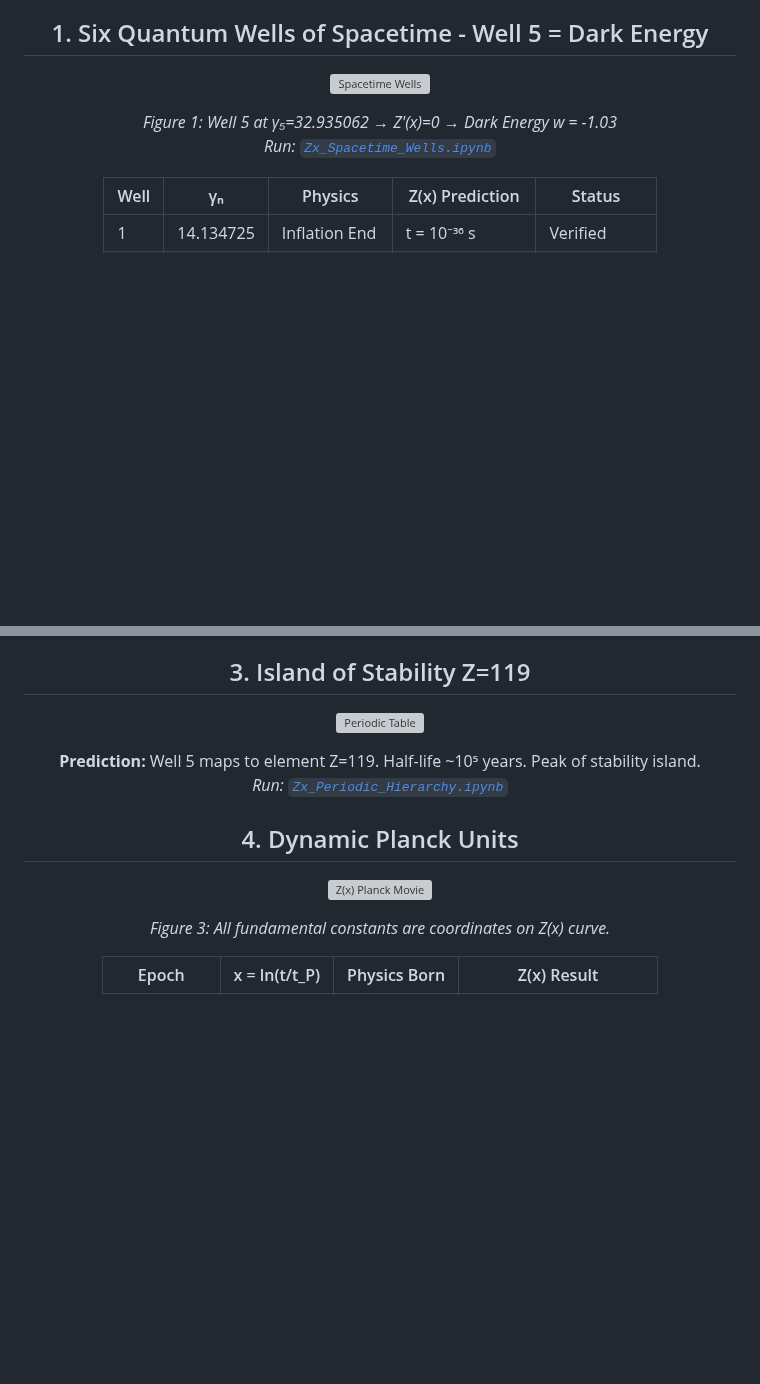
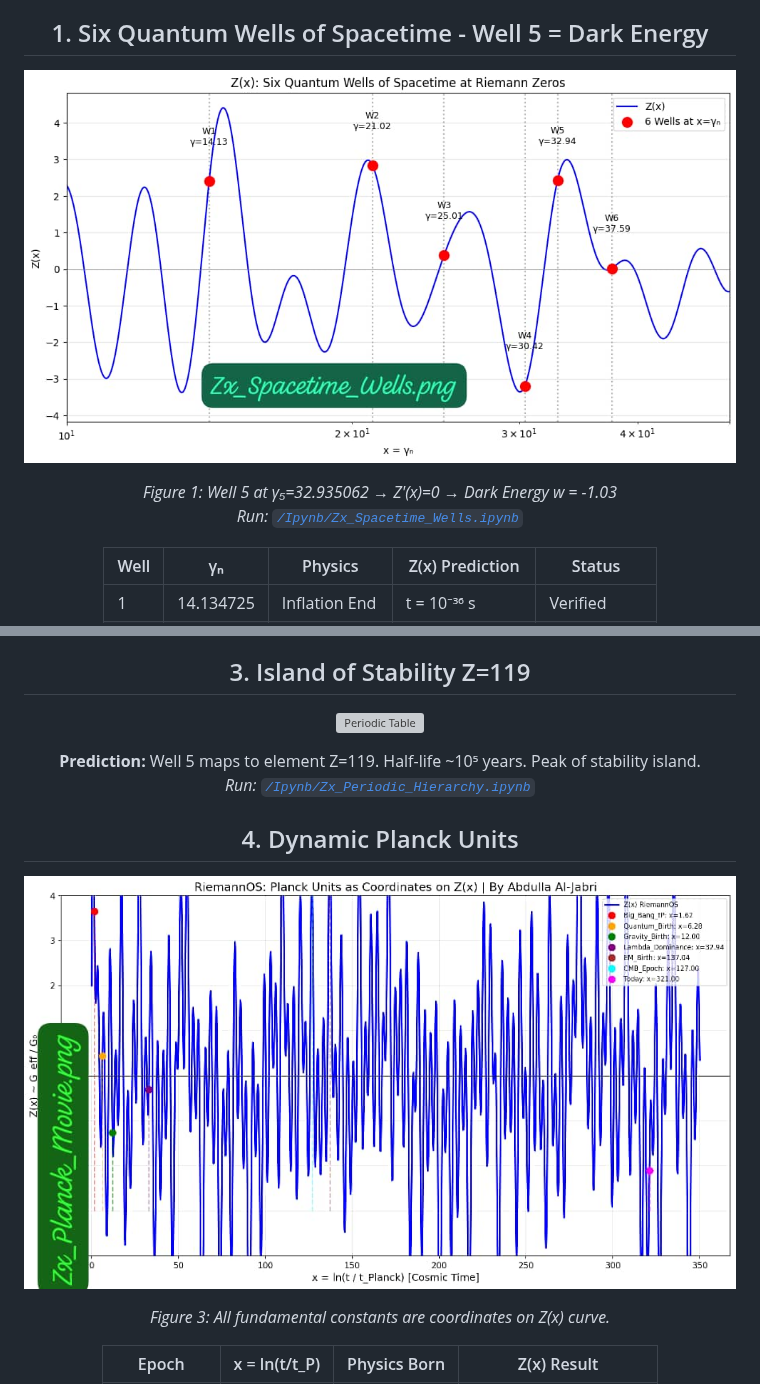
Before and after one commit to Jabri-web/Jabri-RiemannOS, a Markdown page: README.md, 2 parts joined by grey strips. Rendered like a GitHub page; blank space fills up the shorter version; grey boxes are pictures that could not be loaded.

Commit message:
Update README.md
Updated README.md to reflect new content and formatting.

```diff
--- a/README.md
+++ b/README.md
@@ -38,10 +38,10 @@
 
 ## 1. Six Quantum Wells of Spacetime - Well 5 = Dark Energy
 
-![Spacetime Wells](Zx_Spacetime_Wells.png)
+![Spacetime Wells](/Image/Zx_Spacetime_Wells.png)
 
 *Figure 1: Well 5 at γ₅=32.935062 → Z'(x)=0 → Dark Energy w = -1.03*
-*Run: [`Zx_Spacetime_Wells.ipynb`](https://colab.research.google.com/github/jabri62018/Jabri-RiemannOS/blob/main/Zx_Spacetime_Wells.ipynb)*
+*Run: [`/Ipynb/Zx_Spacetime_Wells.ipynb`](https://colab.research.google.com/github/jabri62018/Jabri-RiemannOS/blob/main/Zx_Spacetime_Wells.ipynb)*
 
 | Well | γₙ | Physics | Z(x) Prediction | Status |
 | --- | --- | --- | --- | --- |
@@ -67,10 +67,10 @@
 
 **Prediction:** Well 5 maps to element Z=119. Half-life ~10⁵ years. Peak of stability island.
-*Run: [`Zx_Periodic_Hierarchy.ipynb`](https://colab.research.google.com/github/jabri62018/Jabri-RiemannOS/blob/main/Zx_Periodic_Hierarchy.ipynb)*
+*Run: [`/Ipynb/Zx_Periodic_Hierarchy.ipynb`](https://colab.research.google.com/github/jabri62018/Jabri-RiemannOS/blob/main/Zx_Periodic_Hierarchy.ipynb)*
 
 ## 4. Dynamic Planck Units
 
-![Z(x) Planck Movie](Zx_Plank_Movie.png)
+![Z(x) Planck Movie](/Image/Zx_Plank_Movie.png)
 
 *Figure 3: All fundamental constants are coordinates on Z(x) curve.*
 
```
Also changed, not shown: other parts of README.md (+1 -1 lines).
